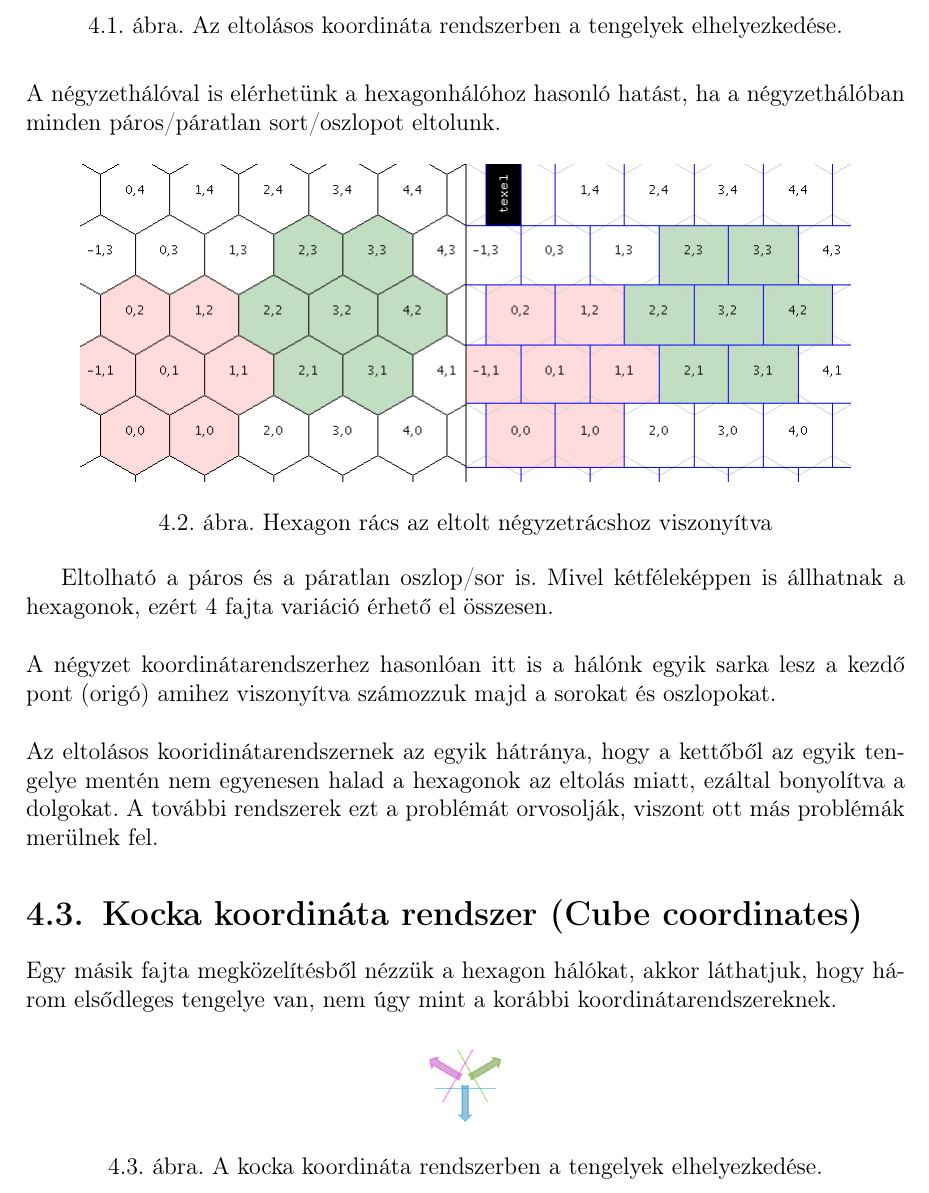
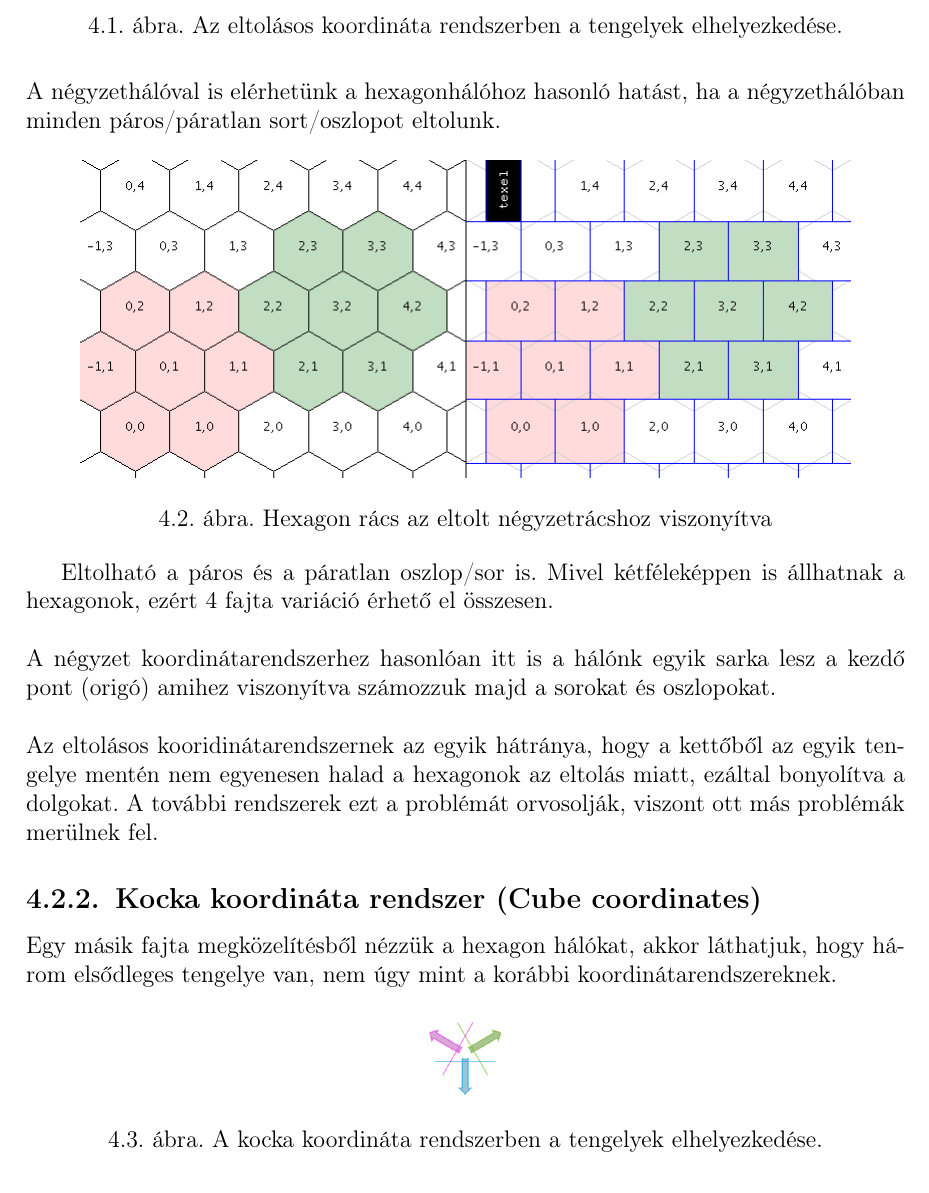
Before and after one commit to piller-imre/Szakdolgozat, a LaTeX document (dolgozat/dolgozat.tex, which reads dolgozat/fejezetek/koordinata_rendszerek.tex): part of page 13 of 20, cut so that both start at the same text. Compiled offline with pdfLaTeX.

Commit message:
correction in "koordinata_rendszerek.tex"

```diff
--- a/dolgozat/fejezetek/koordinata_rendszerek.tex
+++ b/dolgozat/fejezetek/koordinata_rendszerek.tex
@@ -44,7 +44,7 @@ Eltolható a páros és a páratlan oszlop/sor is. Mivel kétféleképpen is ál
 \newline
 \newline Az eltolásos kooridinátarendszernek az egyik hátránya, hogy a kettőből az egyik tengelye mentén nem egyenesen halad a hexagonok az eltolás miatt, ezáltal bonyolítva a dolgokat. A további rendszerek ezt a problémát orvosolják, viszont ott más problémák merülnek fel.
 
-\section{Kocka koordináta rendszer (Cube coordinates)}
+\subsection{Kocka koordináta rendszer (Cube coordinates)}
 
 Egy másik fajta megközelítésből nézzük a hexagon hálókat, akkor láthatjuk, hogy három elsődleges tengelye van, nem úgy mint a korábbi koordinátarendszereknek.
 
```
Also changed, not shown: dolgozat/fejezetek/koordinata_rendszerek.tex (2 more changed lines).
